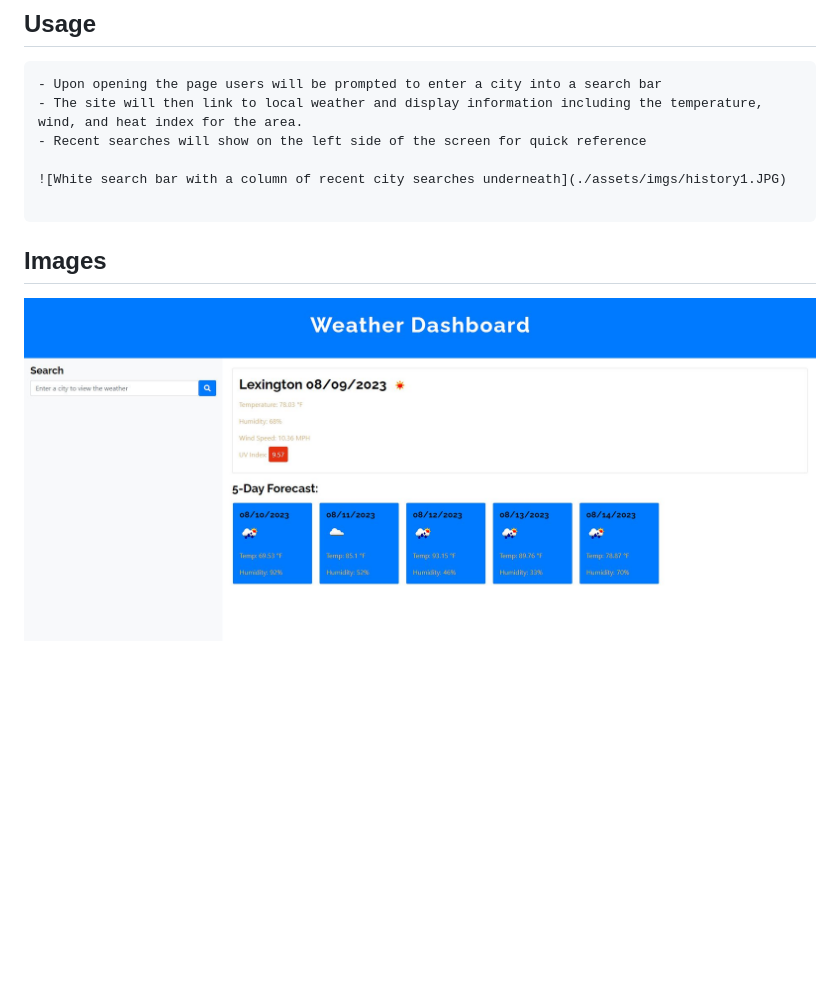
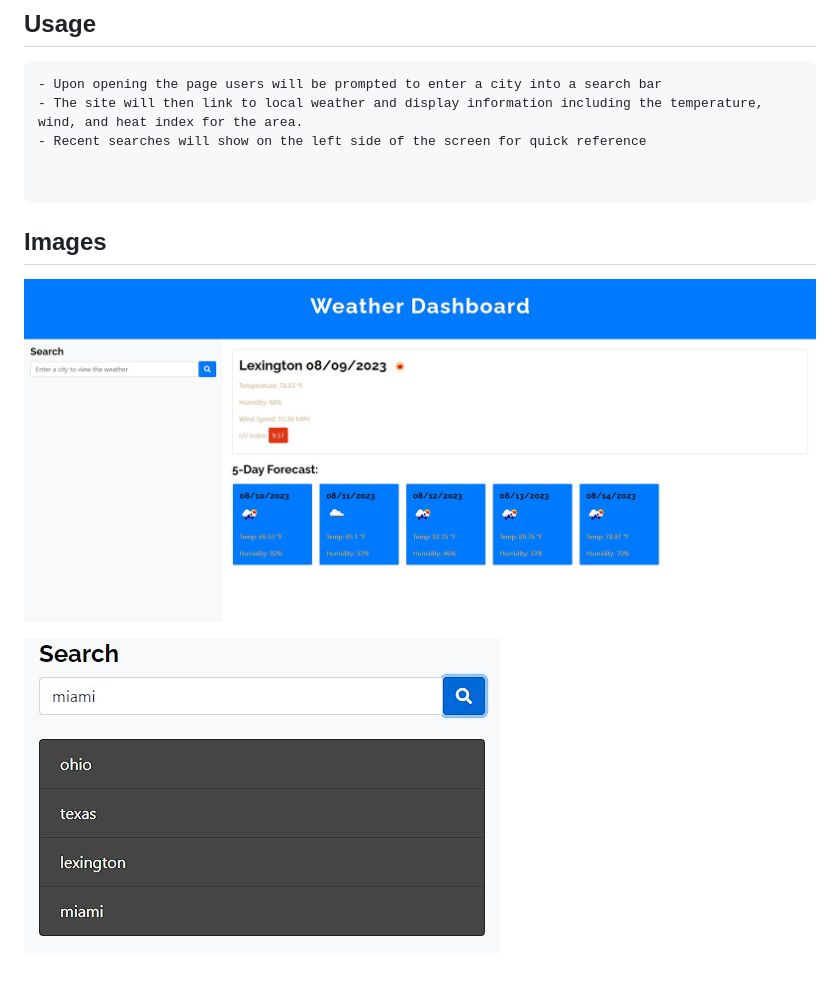
Before and after one commit to Anthonykahly/my-weather-app, a Markdown page: README.md, the part around the change. GitHub-like rendering; blank space fills up the shorter version.

Commit message:
rearranging assets

````diff
--- a/README.md
+++ b/README.md
@@ -48,9 +48,10 @@ THEN I am again presented with current and future conditions for that city
 - The site will then link to local weather and display information including the temperature, wind, and heat index for the area.
 - Recent searches will show on the left side of the screen for quick reference
 
-![White search bar with a column of recent city searches underneath](./assets/imgs/history1.JPG)
 
 ```
 ## Images
 
-![White and blue themed website that contains weather forecasts](./assets/imgs/Homepage1.JPG)
+![White and blue themed website that contains weather forecasts](./assets/Homepage1.JPG)
+
+![White search bar with a column of recent city searches underneath](./assets/history1.JPG)
````
Also changed, not shown: assets/Homepage1.JPG (renamed from assets/imgs/Homepage1.JPG), assets/history1.JPG (renamed from assets/imgs/history1.JPG), 7 other files.
